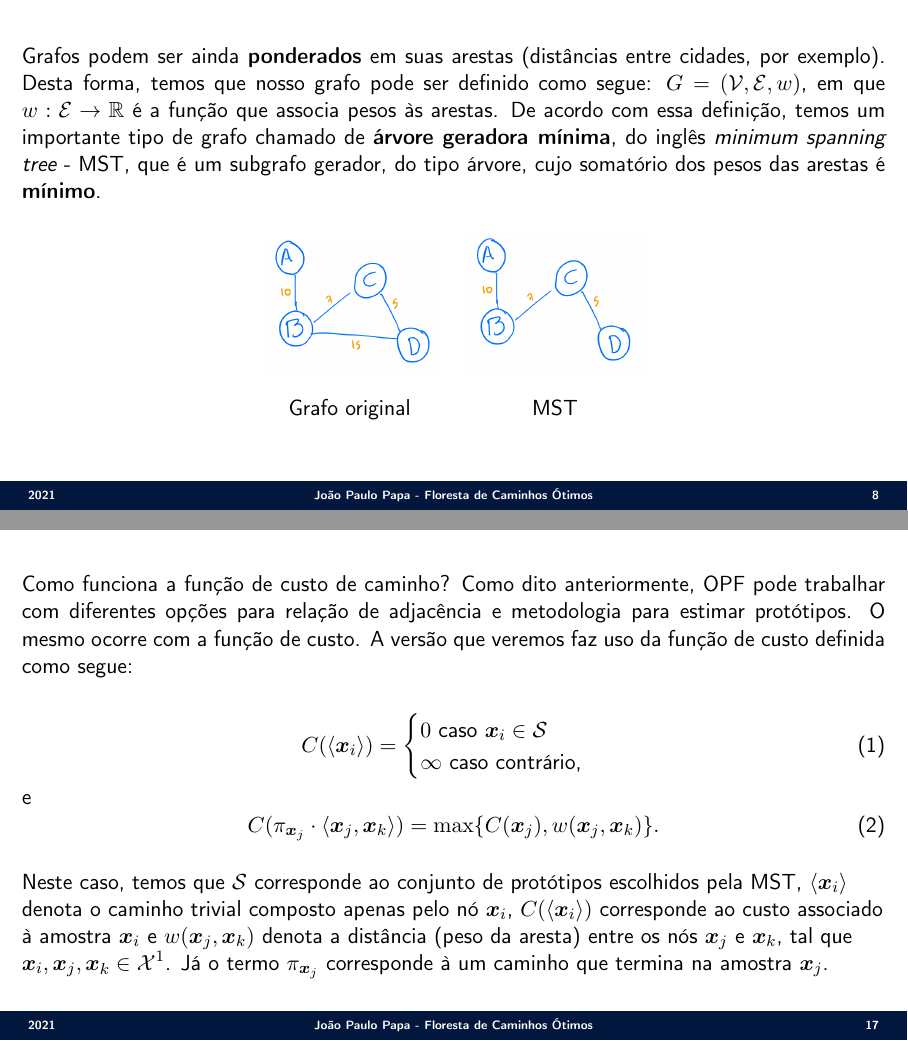
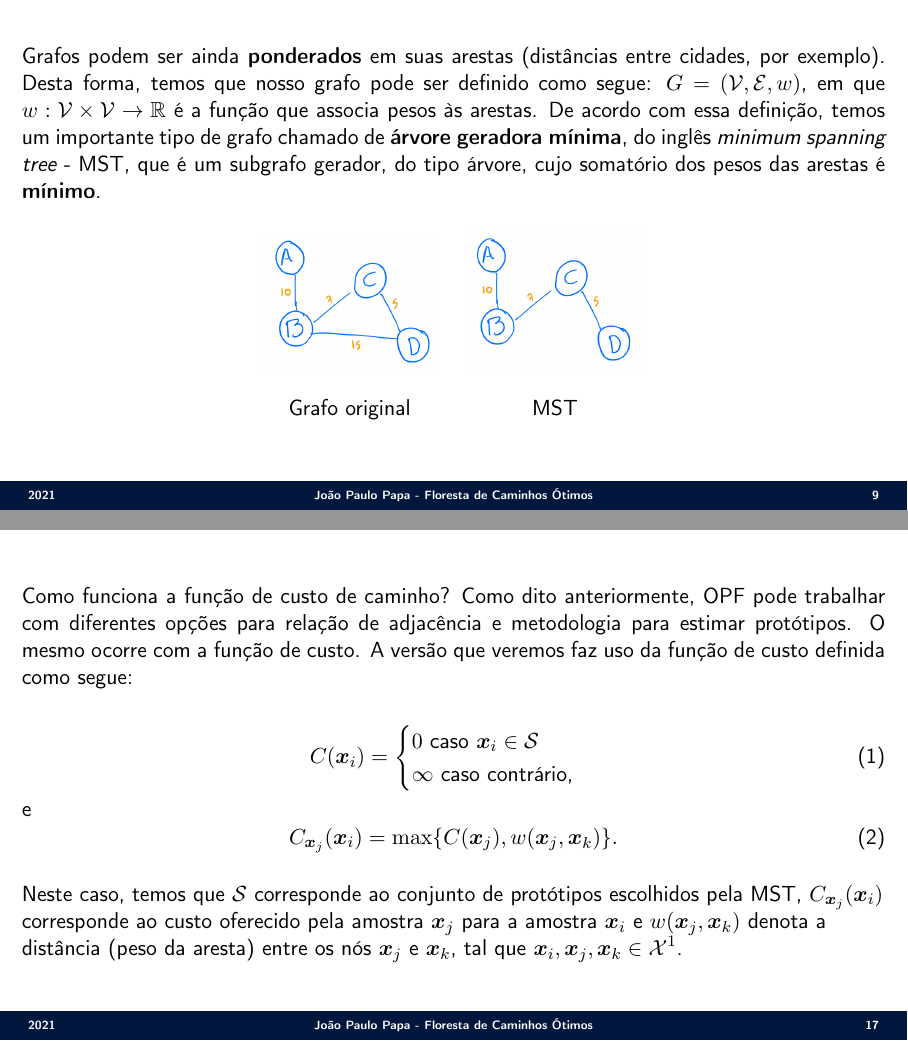
Before and after one commit to jppbsi/lectures, LaTeX slides (machine_learning/Classification/Optimum-Path/lecture.tex): pages 8 and 17 of 26 before the commit and pages 9 and 17 of 26 after it, joined at a grey line. Compiled offline with pdfLaTeX.

Commit message:
Fixed minor issued in the OPF lecture.

```diff
--- a/machine_learning/Classification/Optimum-Path/lecture.tex
+++ b/machine_learning/Classification/Optimum-Path/lecture.tex
@@ -152,4 +152,3 @@ Grafo original & Subgrafo gerado & Subgrafo gerador\\
 }
 
 \Sli{
-\justify Grafos podem ser ainda \textbf{ponderados} em suas arestas (distâncias entre cidades, por exemplo). Desta forma, temos que nosso grafo pode ser definido como segue: $G=({\cal V},{\cal E},w)$, em que $w:{\cal E}\rightarrow\mathbb{R}$ é a função que associa pesos às arestas. De acordo com essa definição, temos um importante tipo de grafo chamado de \textbf{árvore geradora mínima}, do inglês \emph{minimum spanning tree} - MST, que é um subgrafo gerador, do tipo árvore, cujo somatório dos pesos das arestas é \textbf{mínimo}.
@@ -156,3 +167,5 @@ Grafo original & Subgrafo gerado & Subgrafo gerador\\
+\Sli{
+\justify Grafos podem ser ainda \textbf{ponderados} em suas arestas (distâncias entre cidades, por exemplo). Desta forma, temos que nosso grafo pode ser definido como segue: $G=({\cal V},{\cal E},w)$, em que $w:{\cal V}\times{\cal V}\rightarrow\mathbb{R}$ é a função que associa pesos às arestas. De acordo com essa definição, temos um importante tipo de grafo chamado de \textbf{árvore geradora mínima}, do inglês \emph{minimum spanning tree} - MST, que é um subgrafo gerador, do tipo árvore, cujo somatório dos pesos das arestas é \textbf{mínimo}.
 
 \begin{center}
 \begin{tabular}{cc}
@@ -261,7 +261,7 @@ Grafo de treinamento & MST & Protótipos selecionados\\
 \justify Como funciona a função de custo de caminho? Como dito anteriormente, OPF pode trabalhar com diferentes opções para relação de adjacência e metodologia para estimar protótipos. O mesmo ocorre com a função de custo. A versão que veremos faz uso da função de custo definida como segue:
 
 \begin{equation}
-	C(\langle \boldsymbol{x}_i\rangle)=
+	C(\boldsymbol{x}_i)=
 \begin{cases}
 0\text{ caso $\boldsymbol{x}_i\in{\cal S}$}\\
 \infty\text{ caso contrário,}
@@ -269,9 +269,9 @@ Grafo de treinamento & MST & Protótipos selecionados\\
 \end{equation}
 e
 \begin{equation}
-	C(\pi_{\boldsymbol{x}_j}\cdot \langle \boldsymbol{x}_j,\boldsymbol{x}_k\rangle)=\max\{C(\boldsymbol{x}_j),w(\boldsymbol{x}_j,\boldsymbol{x}_k)\}.
+	C_{\boldsymbol{x}_j}(\boldsymbol{x}_i)=\max\{C(\boldsymbol{x}_j),w(\boldsymbol{x}_j,\boldsymbol{x}_k)\}.
 \end{equation}
-\justify Neste caso, temos que ${\cal S}$ corresponde ao conjunto de protótipos escolhidos pela MST, $\langle \boldsymbol{x}_i\rangle$ denota o caminho trivial composto apenas pelo nó $\boldsymbol{x}_i$, $C(\langle \boldsymbol{x}_i\rangle)$ corresponde ao custo associado à amostra $\boldsymbol{x}_i$ e $w(\boldsymbol{x}_j,\boldsymbol{x}_k)$ denota a distância (peso da aresta) entre os nós $\boldsymbol{x}_j$ e $\boldsymbol{x}_k$, tal que $\boldsymbol{x}_i,\boldsymbol{x}_j,\boldsymbol{x}_k\in{\cal X}^1$. Já o termo $\pi_{\boldsymbol{x}_j}$ corresponde à um caminho que termina na amostra $\boldsymbol{x}_j$.
+\justify Neste caso, temos que ${\cal S}$ corresponde ao conjunto de protótipos escolhidos pela MST, $C_{\boldsymbol{x}_j}(\boldsymbol{x}_i)$ corresponde ao custo oferecido pela amostra $\boldsymbol{x}_j$ para a amostra $\boldsymbol{x}_i$ e $w(\boldsymbol{x}_j,\boldsymbol{x}_k)$ denota a distância (peso da aresta) entre os nós $\boldsymbol{x}_j$ e $\boldsymbol{x}_k$, tal que $\boldsymbol{x}_i,\boldsymbol{x}_j,\boldsymbol{x}_k\in{\cal X}^1$.
 }
 
 \Sli{
```
Also changed, not shown: machine_learning/Classification/Optimum-Path/figs/OPF_Fig13.png, machine_learning/Classification/Optimum-Path/lecture.tex (29 more changed lines).
